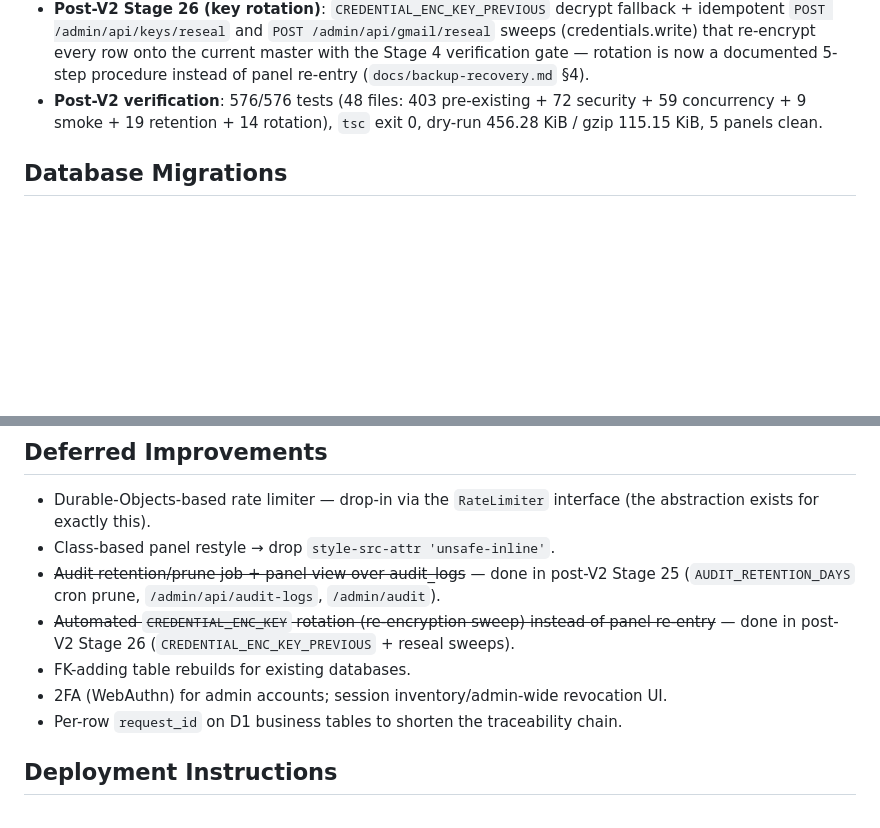
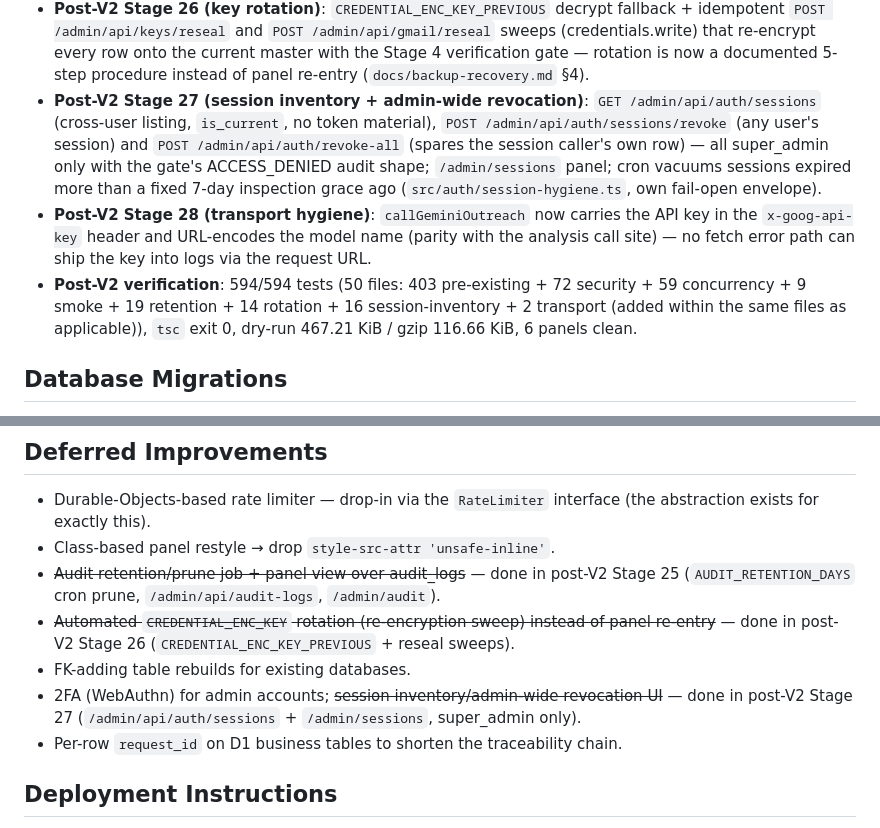
Before and after one commit to vectoflarecrm/data, a Markdown page: crm-ai-worker/docs/security-v2-final-report.md, 2 parts joined by grey strips. Rendered like a GitHub page; blank space fills up the shorter version.

Commit message:
security-v2: record post-V2 stages 27-28 in final report

```diff
--- a/crm-ai-worker/docs/security-v2-final-report.md
+++ b/crm-ai-worker/docs/security-v2-final-report.md
@@ -64,7 +64,9 @@ Stage-by-stage detail lives in `docs/stages/stage-01` … `stage-26`; the runnin
 - **Post-spec §31/§32 hardening**: `docs/deployment-v2.md` (the no-staging safe-deploy pipeline + production smoke procedure), an unauthenticated `GET /health` liveness probe (200 only when the D1 binding answers, 503 otherwise), and the `OUTREACH_DRY_RUN` flag — "true"/"1" walks the full send state machine while the Gmail transport stays a no-op (no API call, no reservation, no quota row; rows marked `dry-run-…`), so smoke tests can never send real email.
 - **Post-V2 Stage 25 (audit retention + view)**: `AUDIT_RETENTION_DAYS` (default 180, "0" = keep forever, typo-fail-safe) pruned by the 5-min cron before the claim early-return, every non-empty prune self-recording an `AUDIT_PRUNE` row; read-only `GET /admin/api/audit-logs` (audit.read: cursor paging, action filter, no IP/UA hashes) and the `/admin/audit` panel page.
 - **Post-V2 Stage 26 (key rotation)**: `CREDENTIAL_ENC_KEY_PREVIOUS` decrypt fallback + idempotent `POST /admin/api/keys/reseal` and `POST /admin/api/gmail/reseal` sweeps (credentials.write) that re-encrypt every row onto the current master with the Stage 4 verification gate — rotation is now a documented 5-step procedure instead of panel re-entry (`docs/backup-recovery.md` §4).
-- **Post-V2 verification**: 576/576 tests (48 files: 403 pre-existing + 72 security + 59 concurrency + 9 smoke + 19 retention + 14 rotation), `tsc` exit 0, dry-run 456.28 KiB / gzip 115.15 KiB, 5 panels clean.
+- **Post-V2 Stage 27 (session inventory + admin-wide revocation)**: `GET /admin/api/auth/sessions` (cross-user listing, `is_current`, no token material), `POST /admin/api/auth/sessions/revoke` (any user's session) and `POST /admin/api/auth/revoke-all` (spares the session caller's own row) — all super_admin only with the gate's ACCESS_DENIED audit shape; `/admin/sessions` panel; cron vacuums sessions expired more than a fixed 7-day inspection grace ago (`src/auth/session-hygiene.ts`, own fail-open envelope).
+- **Post-V2 Stage 28 (transport hygiene)**: `callGeminiOutreach` now carries the API key in the `x-goog-api-key` header and URL-encodes the model name (parity with the analysis call site) — no fetch error path can ship the key into logs via the request URL.
+- **Post-V2 verification**: 594/594 tests (50 files: 403 pre-existing + 72 security + 59 concurrency + 9 smoke + 19 retention + 14 rotation + 16 session-inventory + 2 transport (added within the same files as applicable)), `tsc` exit 0, dry-run 467.21 KiB / gzip 116.66 KiB, 6 panels clean.
 
 ## Database Migrations
 
@@ -179,7 +181,7 @@ Accepted and documented, none unmitigated:
 - ~~Audit retention/prune job + panel view over audit_logs~~ — done in post-V2 Stage 25 (`AUDIT_RETENTION_DAYS` cron prune, `/admin/api/audit-logs`, `/admin/audit`).
 - ~~Automated `CREDENTIAL_ENC_KEY` rotation (re-encryption sweep) instead of panel re-entry~~ — done in post-V2 Stage 26 (`CREDENTIAL_ENC_KEY_PREVIOUS` + reseal sweeps).
 - FK-adding table rebuilds for existing databases.
-- 2FA (WebAuthn) for admin accounts; session inventory/admin-wide revocation UI.
+- 2FA (WebAuthn) for admin accounts; ~~session inventory/admin-wide revocation UI~~ — done in post-V2 Stage 27 (`/admin/api/auth/sessions` + `/admin/sessions`, super_admin only).
 - Per-row `request_id` on D1 business tables to shorten the traceability chain.
 
 ## Deployment Instructions
```
